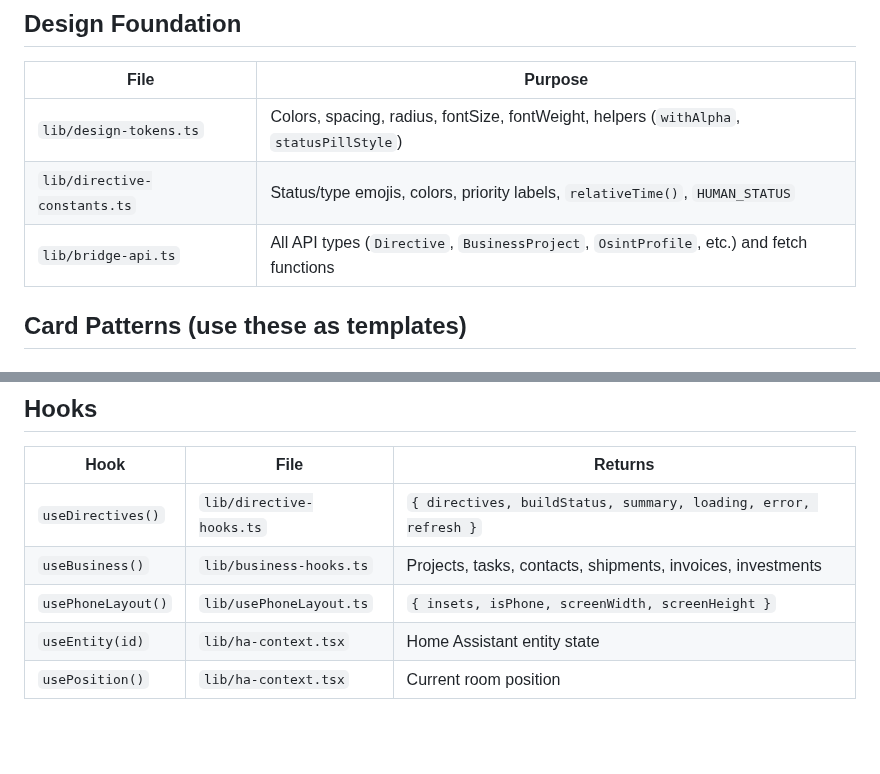
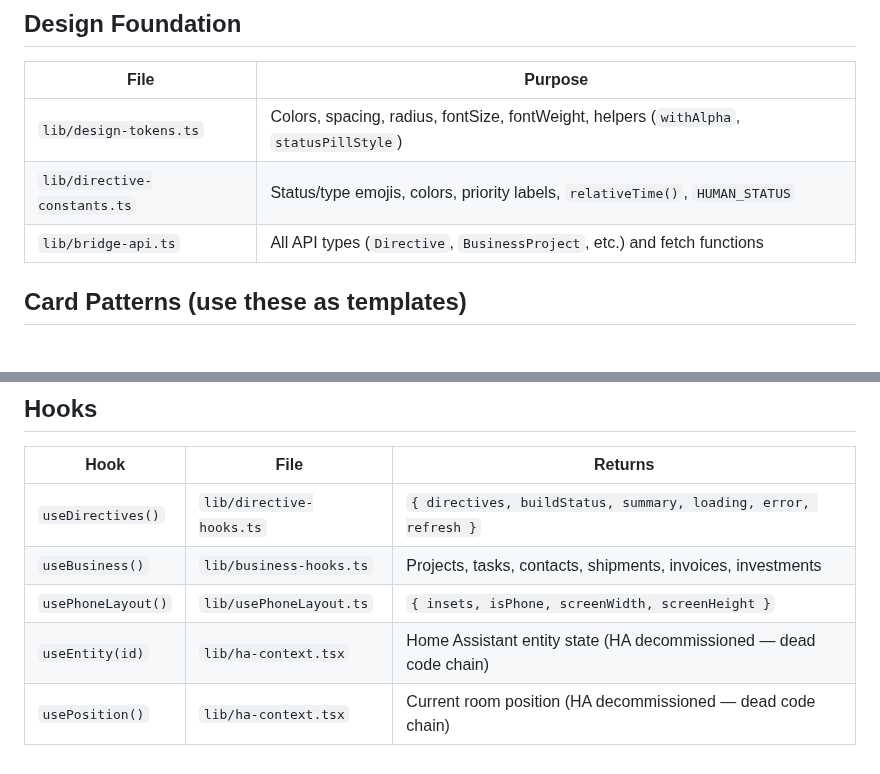
Before and after one commit to ozzuworld/ozzu, a Markdown page: frontend/Components.md, 2 parts joined by grey strips. Rendered like a GitHub page; blank space fills up the shorter version.

```diff
--- a/frontend/Components.md
+++ b/frontend/Components.md
@@ -8,7 +8,7 @@ Read this before creating new components. Reuse what exists.
 |------|---------|
 | `lib/design-tokens.ts` | Colors, spacing, radius, fontSize, fontWeight, helpers (`withAlpha`, `statusPillStyle`) |
 | `lib/directive-constants.ts` | Status/type emojis, colors, priority labels, `relativeTime()`, `HUMAN_STATUS` |
-| `lib/bridge-api.ts` | All API types (`Directive`, `BusinessProject`, `OsintProfile`, etc.) and fetch functions |
+| `lib/bridge-api.ts` | All API types (`Directive`, `BusinessProject`, etc.) and fetch functions |
 
 ## Card Patterns (use these as templates)
 
@@ -132,5 +100,5 @@ Expandable health card for services.
 | `useDirectives()` | `lib/directive-hooks.ts` | `{ directives, buildStatus, summary, loading, error, refresh }` |
 | `useBusiness()` | `lib/business-hooks.ts` | Projects, tasks, contacts, shipments, invoices, investments |
 | `usePhoneLayout()` | `lib/usePhoneLayout.ts` | `{ insets, isPhone, screenWidth, screenHeight }` |
-| `useEntity(id)` | `lib/ha-context.tsx` | Home Assistant entity state |
-| `usePosition()` | `lib/ha-context.tsx` | Current room position |
+| `useEntity(id)` | `lib/ha-context.tsx` | Home Assistant entity state (HA decommissioned — dead code chain) |
+| `usePosition()` | `lib/ha-context.tsx` | Current room position (HA decommissioned — dead code chain) |
```
Also changed, not shown: other parts of frontend/Components.md (+1 -33 lines), AGENTS.md (+1 -1 lines).
